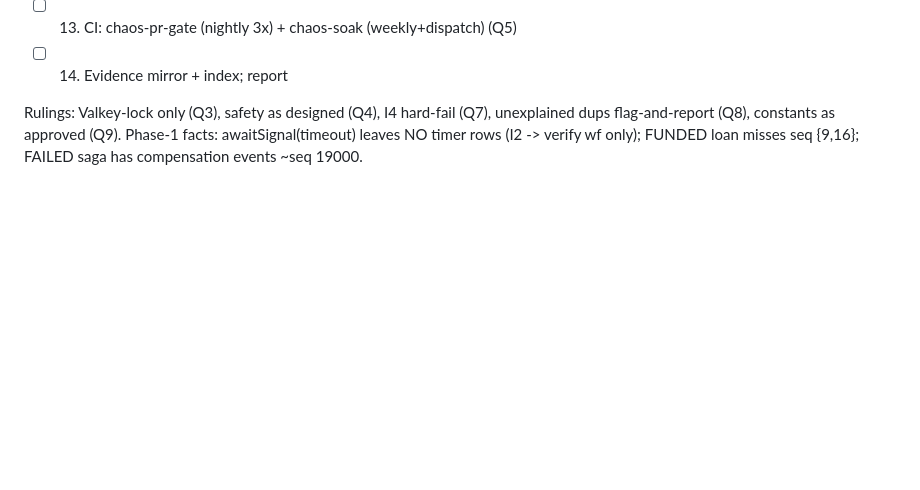
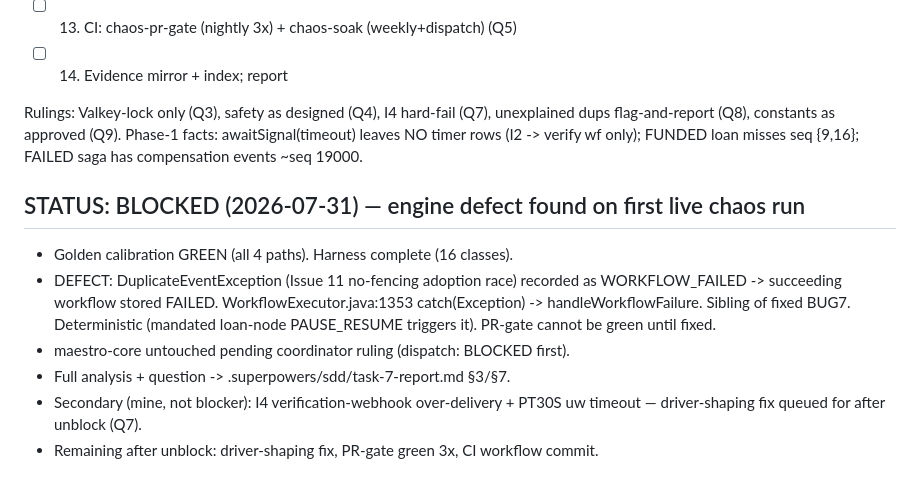
Before and after one commit to rakheen-dama/maestro, a Markdown page: tasks/todo.md, the part around the change. Drawn GitHub-style; blank space fills up the shorter version.

Commit message:
docs(task7): golden calibration record + BLOCKED report on engine defect
Golden calibration of all four paths is green and recorded (design §14.2).
First live PR-gate run surfaced a real maestro-core correctness defect: a
DuplicateEventException from the Issue 11 no-fencing adoption race is caught by
WorkflowExecutor's generic catch(Exception) and recorded as WORKFLOW_FAILED,
durably marking a succeeding workflow (approved+reserved+disbursed) FAILED — a
mid-run sibling of the fixed BUG7. Deterministic under the mandated loan-node
PAUSE_RESUME trigger, so the PR-gate cannot be green until the engine is fixed.

Per the dispatch's non-negotiables, maestro-core is untouched pending a
coordinator ruling. Full architecture-as-built, calibration results, defect
analysis with evidence, and the specific unblock question are in
.superpowers/sdd/task-7-report.md. Evidence (identity-stamped, incl. failure
dumps) mirrored under evidence/task7/20260731-211603-101/.

Co-Authored-By: Claude Fable 5 <noreply@anthropic.com>

```diff
--- a/tasks/todo.md
+++ b/tasks/todo.md
@@ -185,3 +185,15 @@ Rulings: Valkey-lock only (Q3), safety as designed (Q4), I4 hard-fail (Q7),
 unexplained dups flag-and-report (Q8), constants as approved (Q9).
 Phase-1 facts: awaitSignal(timeout) leaves NO timer rows (I2 -> verify wf only);
 FUNDED loan misses seq {9,16}; FAILED saga has compensation events ~seq 19000.
+
+## STATUS: BLOCKED (2026-07-31) — engine defect found on first live chaos run
+- Golden calibration GREEN (all 4 paths). Harness complete (16 classes).
+- DEFECT: DuplicateEventException (Issue 11 no-fencing adoption race) recorded as
+  WORKFLOW_FAILED -> succeeding workflow stored FAILED. WorkflowExecutor.java:1353
+  catch(Exception) -> handleWorkflowFailure. Sibling of fixed BUG7. Deterministic
+  (mandated loan-node PAUSE_RESUME triggers it). PR-gate cannot be green until fixed.
+- maestro-core untouched pending coordinator ruling (dispatch: BLOCKED first).
+- Full analysis + question -> .superpowers/sdd/task-7-report.md §3/§7.
+- Secondary (mine, not blocker): I4 verification-webhook over-delivery + PT30S uw
+  timeout — driver-shaping fix queued for after unblock (Q7).
+- Remaining after unblock: driver-shaping fix, PR-gate green 3x, CI workflow commit.
```
